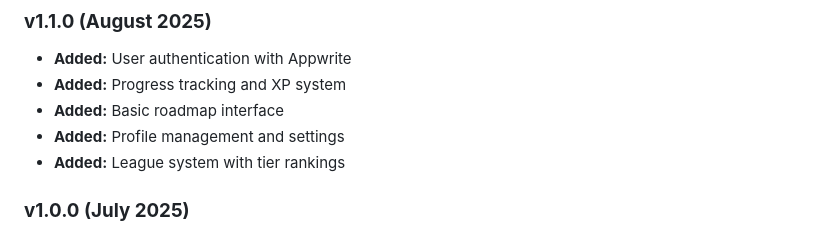
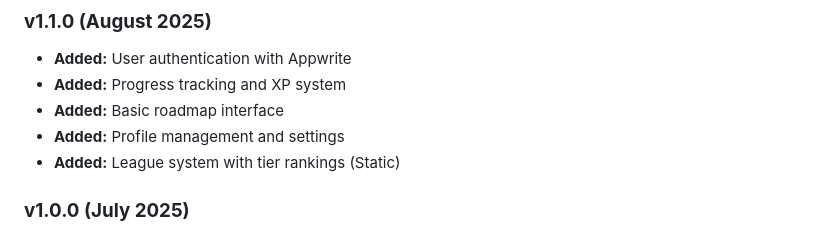
Before and after one commit to ElijahSkinner/SkillForge, a Markdown page: wiki.md, the part around the change. Rendered like a GitHub page.

Commit message:
Auto-save: 2025-09-23 12:59:32

```diff
--- a/wiki.md
+++ b/wiki.md
@@ -491,7 +491,7 @@ git commit -m "fix: Correct streak calculation for different timezones"
 - **Added:** Progress tracking and XP system
 - **Added:** Basic roadmap interface
 - **Added:** Profile management and settings
-- **Added:** League system with tier rankings
+- **Added:** League system with tier rankings (Static)
 
 ### **v1.0.0 (July 2025)**
 - **Initial planning** with core functionality
```
